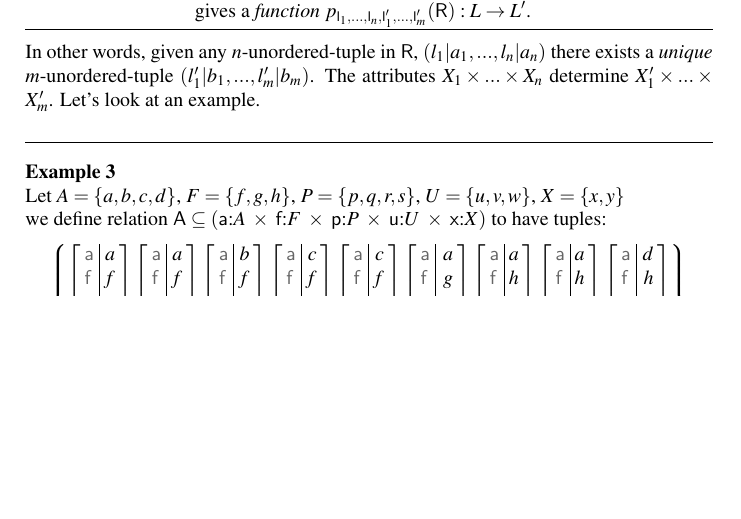
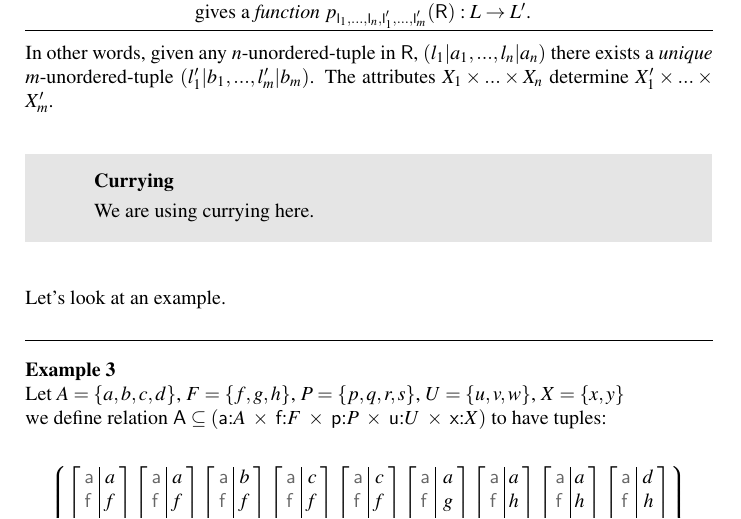
Before and after one commit to gcjyzdd/docbook, a LaTeX book (130/130.tex, which reads 130/tex/functional-dependencies.tex): part of page 8 of 11, cut so that both start at the same text, the shorter picture padded with empty space. Compiled offline with pdfLaTeX.

Commit message:
Currying note

```diff
--- a/130/tex/functional-dependencies.tex
+++ b/130/tex/functional-dependencies.tex
@@ -223,6 +223,11 @@ $p_{\textsf{l}_1,...,\textsf{l}_n, \textsf{l}'_1,...,\textsf{l}'_m}(\textsf{R} )
 In other words, given any $n$-unordered-tuple in $\textsf{R}$, $(l_1|a_1, ..., l_n|a_n)$ there exists
 a \textit{unique} $m$-unordered-tuple $(l'_1|b_1, ..., l'_m|b_m)$.
 The attributes $X_1 \times ... \times X_n$ determine $X'_1 \times ... \times X'_m$.
+
+\begin{sidenote}{Currying}
+We are using currying here.
+\end{sidenote}
+
 Let's look at an example.
 
 \frmrule
```
